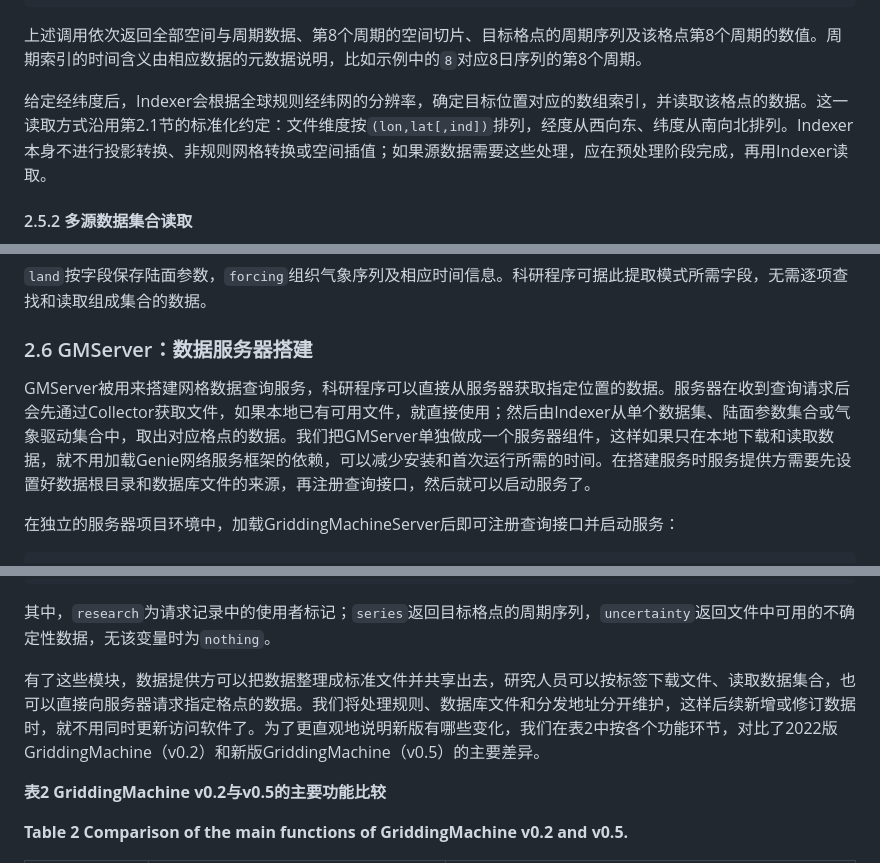
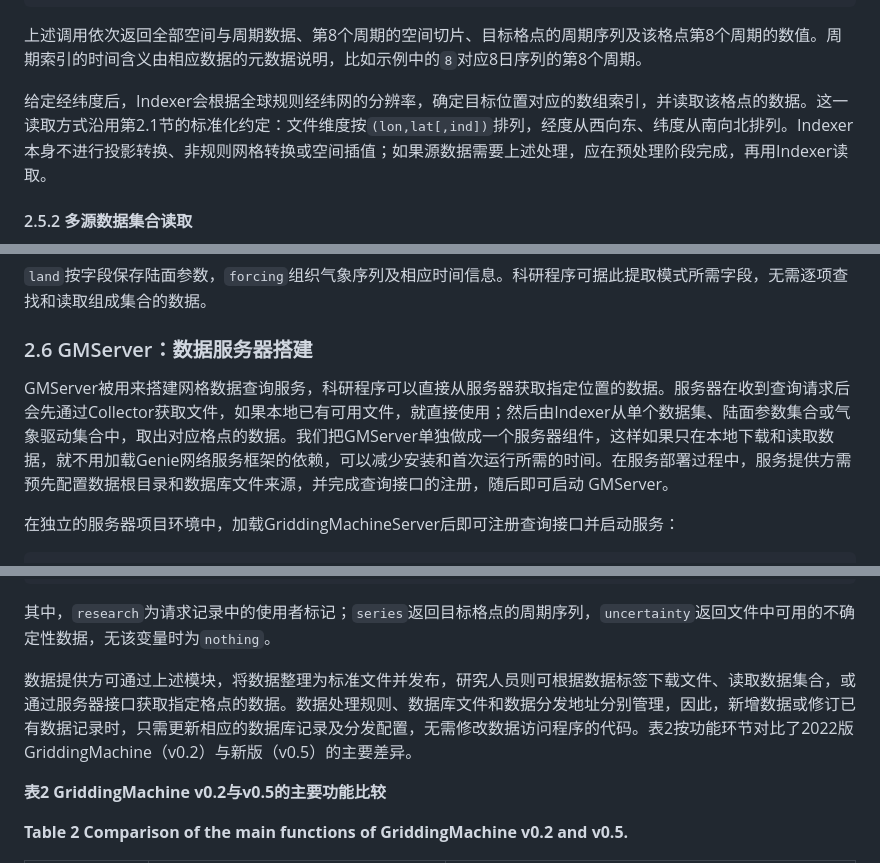
Before and after one commit to jhOo1/GriddingMachine_Reaserach, a Markdown page: 论文/GriddingMachine论文初稿_v0.3.md, 3 parts joined by grey strips. Rendered like a GitHub page.

```diff
--- a/论文/GriddingMachine论文初稿_v0.3.md
+++ b/论文/GriddingMachine论文初稿_v0.3.md
@@ -166,7 +166,7 @@ value = read_dataset(tag, 40.0329, -105.5464, 8)
 
 上述调用依次返回全部空间与周期数据、第8个周期的空间切片、目标格点的周期序列及该格点第8个周期的数值。周期索引的时间含义由相应数据的元数据说明，比如示例中的`8`对应8日序列的第8个周期。
 
-给定经纬度后，Indexer会根据全球规则经纬网的分辨率，确定目标位置对应的数组索引，并读取该格点的数据。这一读取方式沿用第2.1节的标准化约定：文件维度按`(lon,lat[,ind])`排列，经度从西向东、纬度从南向北排列。Indexer本身不进行投影转换、非规则网格转换或空间插值；如果源数据需要这些处理，应在预处理阶段完成，再用Indexer读取。
+给定经纬度后，Indexer会根据全球规则经纬网的分辨率，确定目标位置对应的数组索引，并读取该格点的数据。这一读取方式沿用第2.1节的标准化约定：文件维度按`(lon,lat[,ind])`排列，经度从西向东、纬度从南向北排列。Indexer本身不进行投影转换、非规则网格转换或空间插值；如果源数据需要上述处理，应在预处理阶段完成，再用Indexer读取。
 
 #### 2.5.2 多源数据集合读取
 
@@ -193,7 +193,7 @@ forcing = grid_weather("wd1", 2020, 40.0329, -105.5464)
 
 ### 2.6 GMServer：数据服务器搭建
 
-GMServer被用来搭建网格数据查询服务，科研程序可以直接从服务器获取指定位置的数据。服务器在收到查询请求后会先通过Collector获取文件，如果本地已有可用文件，就直接使用；然后由Indexer从单个数据集、陆面参数集合或气象驱动集合中，取出对应格点的数据。我们把GMServer单独做成一个服务器组件，这样如果只在本地下载和读取数据，就不用加载Genie网络服务框架的依赖，可以减少安装和首次运行所需的时间。在搭建服务时服务提供方需要先设置好数据根目录和数据库文件的来源，再注册查询接口，然后就可以启动服务了。
+GMServer被用来搭建网格数据查询服务，科研程序可以直接从服务器获取指定位置的数据。服务器在收到查询请求后会先通过Collector获取文件，如果本地已有可用文件，就直接使用；然后由Indexer从单个数据集、陆面参数集合或气象驱动集合中，取出对应格点的数据。我们把GMServer单独做成一个服务器组件，这样如果只在本地下载和读取数据，就不用加载Genie网络服务框架的依赖，可以减少安装和首次运行所需的时间。在服务部署过程中，服务提供方需预先配置数据根目录和数据库文件来源，并完成查询接口的注册，随后即可启动 GMServer。
 
 在独立的服务器项目环境中，加载GriddingMachineServer后即可注册查询接口并启动服务：
 
@@ -230,7 +230,7 @@ series, uncertainty = request_site_data(
 
 其中，`research`为请求记录中的使用者标记；`series`返回目标格点的周期序列，`uncertainty`返回文件中可用的不确定性数据，无该变量时为`nothing`。
 
-有了这些模块，数据提供方可以把数据整理成标准文件并共享出去，研究人员可以按标签下载文件、读取数据集合，也可以直接向服务器请求指定格点的数据。我们将处理规则、数据库文件和分发地址分开维护，这样后续新增或修订数据时，就不用同时更新访问软件了。为了更直观地说明新版有哪些变化，我们在表2中按各个功能环节，对比了2022版GriddingMachine（v0.2）和新版GriddingMachine（v0.5）的主要差异。
+数据提供方可通过上述模块，将数据整理为标准文件并发布，研究人员则可根据数据标签下载文件、读取数据集合，或通过服务器接口获取指定格点的数据。数据处理规则、数据库文件和数据分发地址分别管理，因此，新增数据或修订已有数据记录时，只需更新相应的数据库记录及分发配置，无需修改数据访问程序的代码。表2按功能环节对比了2022版 GriddingMachine（v0.2）与新版（v0.5）的主要差异。
 
 **表2 GriddingMachine v0.2与v0.5的主要功能比较**
 
```
Also changed, not shown: other parts of 论文/GriddingMachine论文初稿_v0.3.md (+5 -5 lines), 论文/figures/图2_OISST标准化结果_审阅版.png (added), 7 other files.
